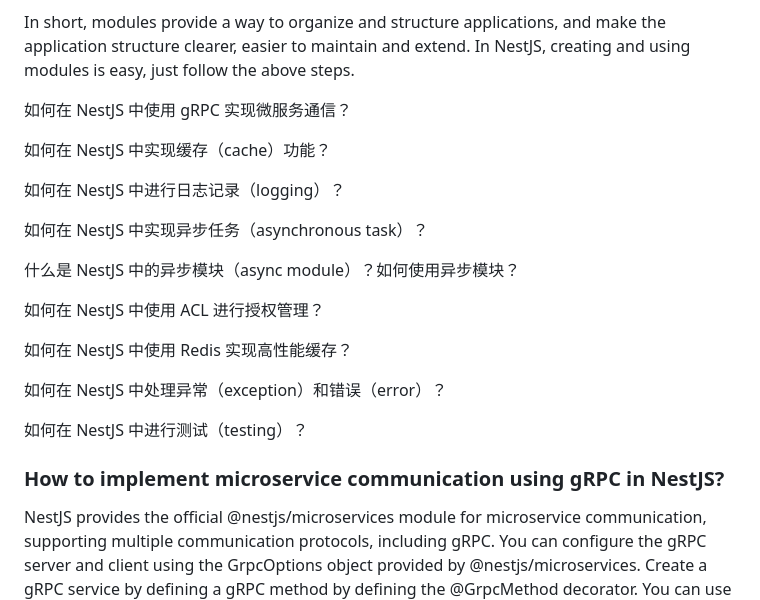
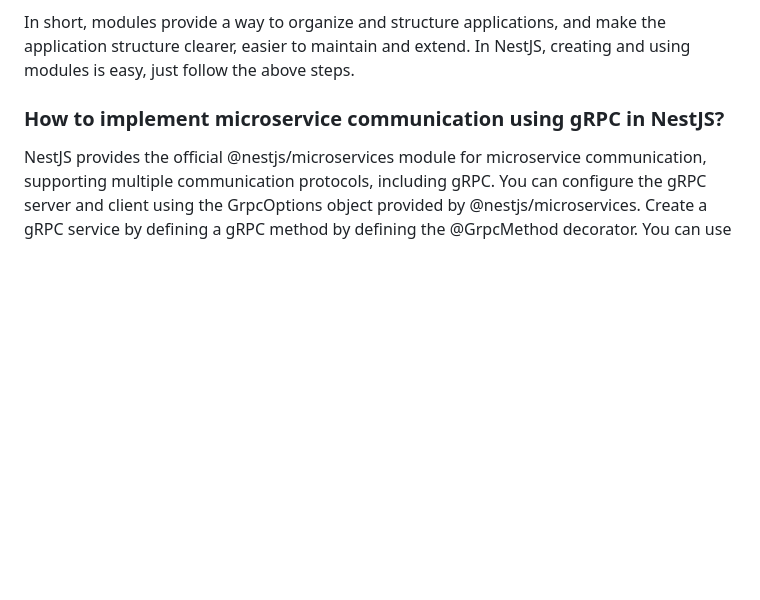
Before and after one commit to weiwensangsang/nestjs-best-practices, a Markdown page: problems/nestjs-modules.md, the part around the change. Drawn GitHub-style; blank space fills up the shorter version.

```diff
--- a/problems/nestjs-modules.md
+++ b/problems/nestjs-modules.md
@@ -74,29 +74,6 @@ In this example, UsersController injects UsersService into its constructor and u
 In short, modules provide a way to organize and structure applications, and make the application structure clearer, easier to maintain and extend. In NestJS, creating and using modules is easy, just follow the above steps.
 
 
-
-
-
-如何在 NestJS 中使用 gRPC 实现微服务通信？
-
-如何在 NestJS 中实现缓存（cache）功能？
-
-如何在 NestJS 中进行日志记录（logging）？
-
-如何在 NestJS 中实现异步任务（asynchronous task）？
-
-什么是 NestJS 中的异步模块（async module）？如何使用异步模块？
-
-如何在 NestJS 中使用 ACL 进行授权管理？
-
-如何在 NestJS 中使用 Redis 实现高性能缓存？
-
-如何在 NestJS 中处理异常（exception）和错误（error）？
-
-如何在 NestJS 中进行测试（testing）？
-
-
-
 ### How to implement microservice communication using gRPC in NestJS?
 
 NestJS provides the official @nestjs/microservices module for microservice communication, supporting multiple communication protocols, including gRPC. You can configure the gRPC server and client using the GrpcOptions object provided by @nestjs/microservices. Create a gRPC service by defining a gRPC method by defining the @GrpcMethod decorator. You can use the @Client decorator in your NestJS application to create gRPC clients and call service methods.
```
